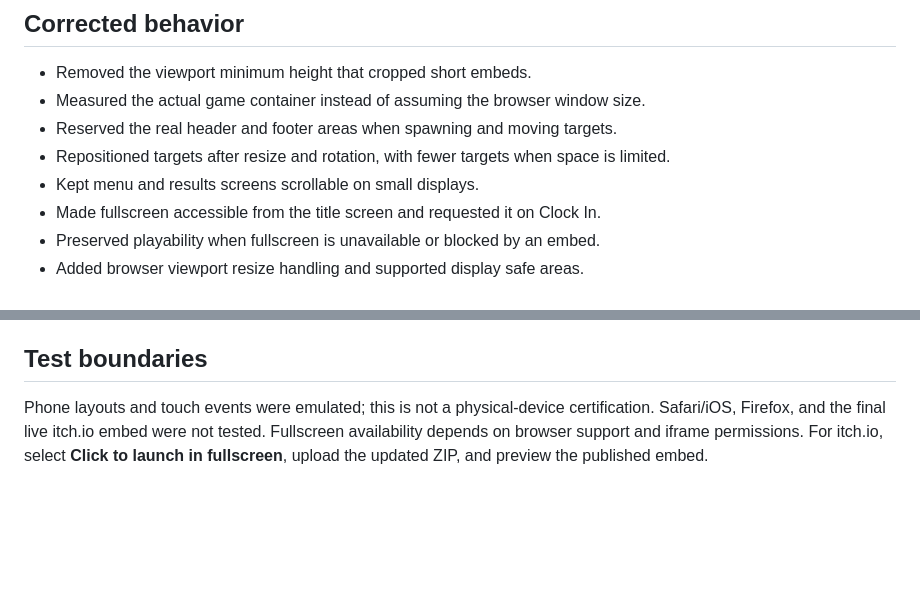
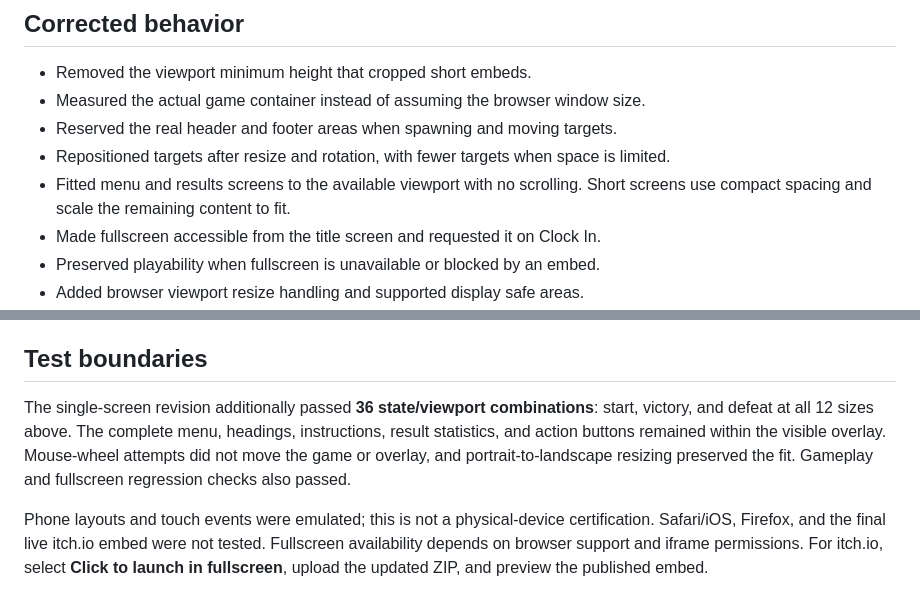
Before and after one commit to SouBeatrizKaroline/Trijam393The3hourgamejam_ParanormalCleanup, a Markdown page: QA.md, 2 parts joined by grey strips. Drawn GitHub-style; blank space fills up the shorter version.

```diff
--- a/QA.md
+++ b/QA.md
@@ -6,7 +6,7 @@
 - Measured the actual game container instead of assuming the browser window size.
 - Reserved the real header and footer areas when spawning and moving targets.
 - Repositioned targets after resize and rotation, with fewer targets when space is limited.
-- Kept menu and results screens scrollable on small displays.
+- Fitted menu and results screens to the available viewport with no scrolling. Short screens use compact spacing and scale the remaining content to fit.
 - Made fullscreen accessible from the title screen and requested it on Clock In.
 - Preserved playability when fullscreen is unavailable or blocked by an embed.
 - Added browser viewport resize handling and supported display safe areas.
@@ -42,4 +42,6 @@ Additional checks passed for fullscreen entry/exit, blocked fullscreen fallback,
 
 ## Test boundaries
 
+The single-screen revision additionally passed **36 state/viewport combinations**: start, victory, and defeat at all 12 sizes above. The complete menu, headings, instructions, result statistics, and action buttons remained within the visible overlay. Mouse-wheel attempts did not move the game or overlay, and portrait-to-landscape resizing preserved the fit. Gameplay and fullscreen regression checks also passed.
+
 Phone layouts and touch events were emulated; this is not a physical-device certification. Safari/iOS, Firefox, and the final live itch.io embed were not tested. Fullscreen availability depends on browser support and iframe permissions. For itch.io, select **Click to launch in fullscreen**, upload the updated ZIP, and preview the published embed.
```
Also changed, not shown: README.md (+1 -0 lines), docs/gameplay.png, docs/title-screen.png, 2 other files.
